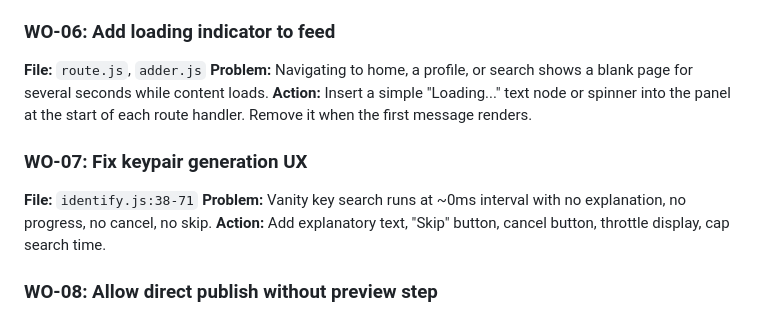
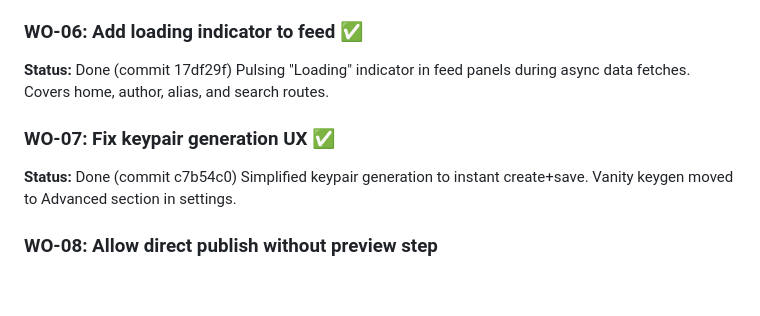
Before and after one commit to evbogue/wiredove, a Markdown page: WORKORDER.md, the part around the change. GitHub-like rendering; blank space fills up the shorter version.

Commit message:
Update workorder: mark WO-06 and WO-07 done
Co-Authored-By: Claude Opus 4.6 <noreply@anthropic.com>

```diff
--- a/WORKORDER.md
+++ b/WORKORDER.md
@@ -30,15 +30,13 @@ Moved push/pull into a collapsed "Advanced" `<details>` section instead.
 - Navbar has trending icon, network sync deferred until leaving `#trending`
 - Files: `trending.js` (new), `route.js`, `app.js`, `identify.js`, `navbar.js`, `style.css`, `sw.js`
 
-### WO-06: Add loading indicator to feed
-**File:** `route.js`, `adder.js`
-**Problem:** Navigating to home, a profile, or search shows a blank page for several seconds while content loads.
-**Action:** Insert a simple "Loading..." text node or spinner into the panel at the start of each route handler. Remove it when the first message renders.
+### WO-06: Add loading indicator to feed ✅
+**Status:** Done (commit 17df29f)
+Pulsing "Loading" indicator in feed panels during async data fetches. Covers home, author, alias, and search routes.
 
-### WO-07: Fix keypair generation UX
-**File:** `identify.js:38-71`
-**Problem:** Vanity key search runs at ~0ms interval with no explanation, no progress, no cancel, no skip.
-**Action:** Add explanatory text, "Skip" button, cancel button, throttle display, cap search time.
+### WO-07: Fix keypair generation UX ✅
+**Status:** Done (commit c7b54c0)
+Simplified keypair generation to instant create+save. Vanity keygen moved to Advanced section in settings.
 
 ### WO-08: Allow direct publish without preview step
 **File:** `composer.js:567-593`
```
